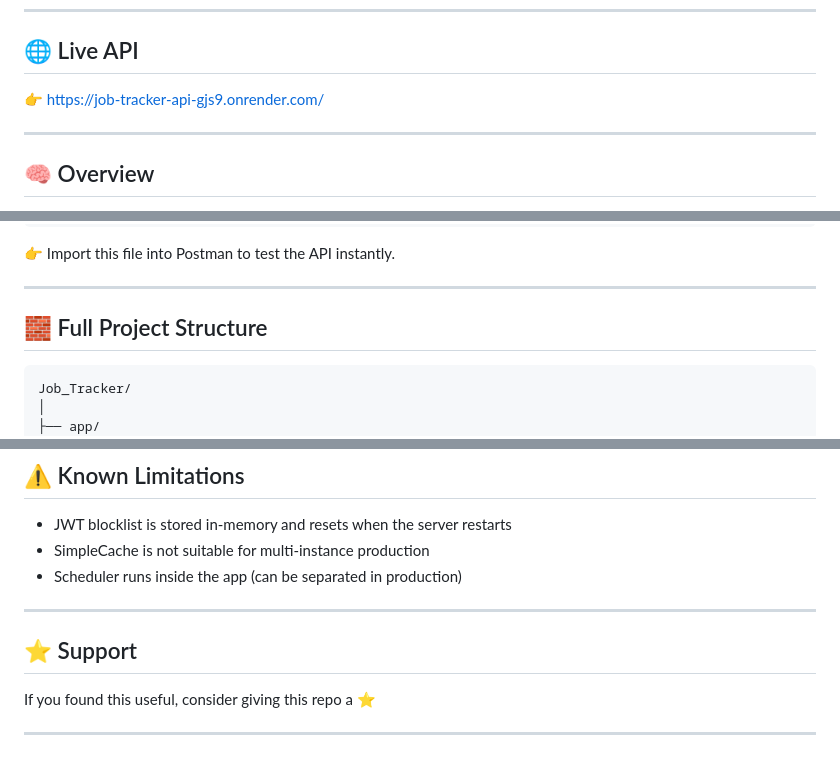
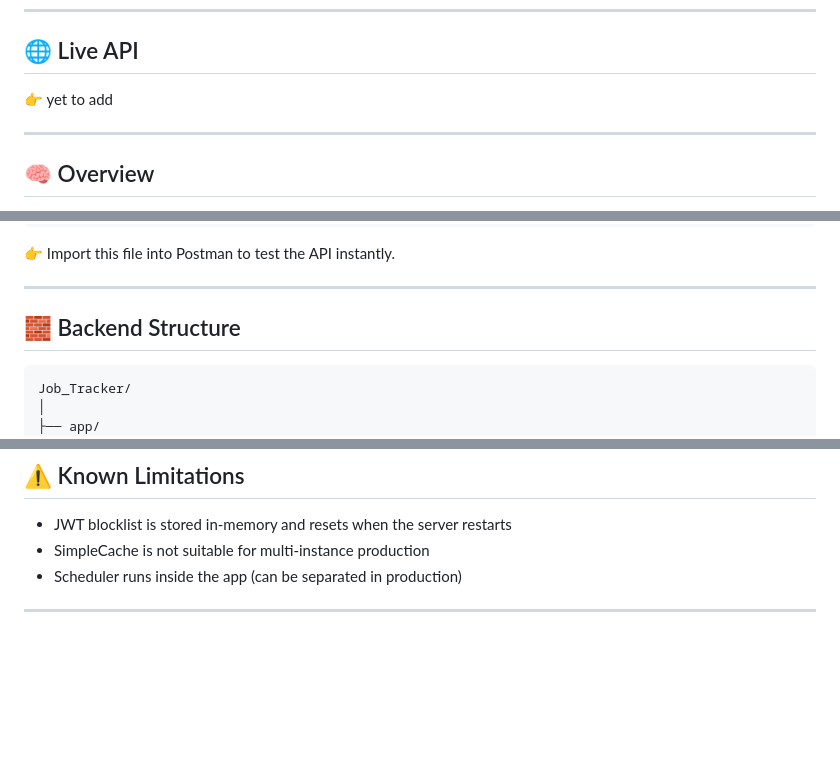
Before and after one commit to Raasheed1/Job_Tracker_Api, a Markdown page: Readme.md, 3 parts joined by grey strips. GitHub-like rendering; blank space fills up the shorter version.

````diff
--- a/Readme.md
+++ b/Readme.md
@@ -10,7 +12,7 @@ A production-ready backend API to track job applications with authentication, st
 
 ## 🌐 Live API
 
-👉 https://job-tracker-api-gjs9.onrender.com/
+👉 yet to add
 
 ---
 
@@ -209,7 +211,7 @@ A complete Postman collection is included covering:
 
 ---
 
-## 🧱 Full Project Structure
+## 🧱 Backend Structure
 
 ```
 Job_Tracker/
@@ -298,9 +301,3 @@ JWT_SECRET_KEY=your_jwt_secret
 * Scheduler runs inside the app (can be separated in production)
 
 ---
-
-## ⭐ Support
-
-If you found this useful, consider giving this repo a ⭐
-
----
````
Also changed, not shown: other parts of Readme.md (+4 -1 lines).
